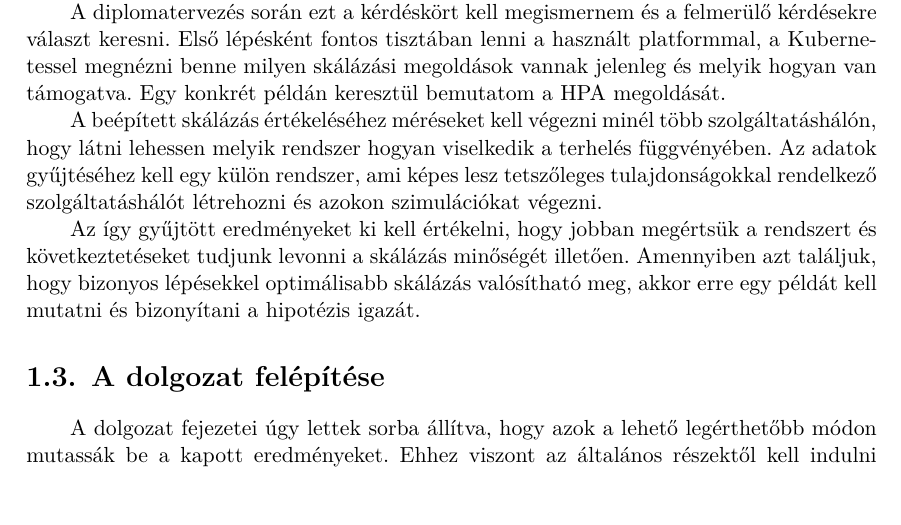
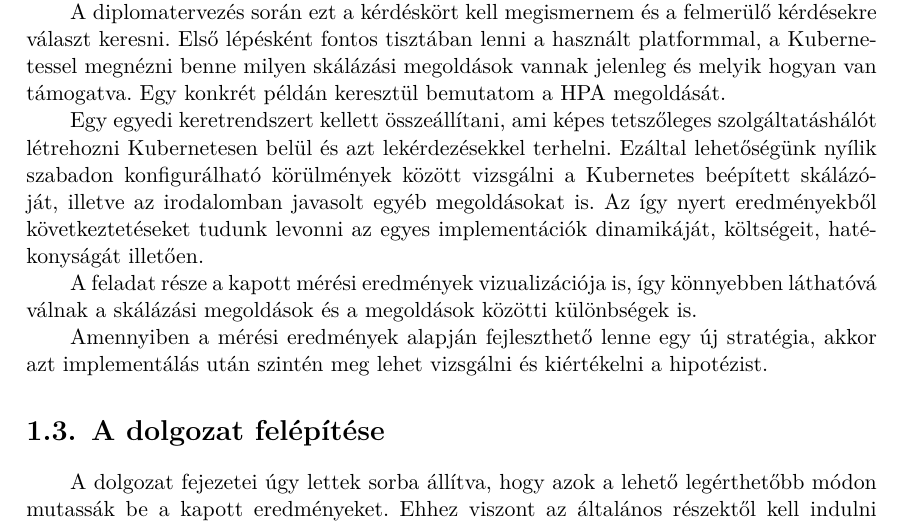
Before and after one commit to Tutkovics/Scaling_MSc, a LaTeX thesis (thesis/thesis.tex, which reads thesis/content/introduction.tex): part of page 4 of 22, cut so that both start at the same text. Compiled offline with XeLaTeX.

Commit message:
Extend my goals.

```diff
--- a/thesis/content/introduction.tex
+++ b/thesis/content/introduction.tex
@@ -28,19 +34,37 @@ A végbemenő tendenciaváltás egyik nagy szereplője a Kubernetes rendszer, am
 %----------------------------------------------------------------------------
 \section{Feladat meghatározása}
 %----------------------------------------------------------------------------
-A korábban említett paradigma váltással lépést kell tartani az alkalmazás üzemeltetésekor is. Fontos szempont az elkészült, mikro-szolgáltatásokból felépülő hálózat skálázásának kérdése. Ugye sokan választották az új megközelítést, mert ígérete szerint könnyen képes a beérkező kérések okozta terheléssel arányosan skálázódni.
+A korábban említett paradigma váltással lépést kell tartani az alkalmazás üzemeltetésekor is.
+Fontos szempont az elkészült, mikro-szolgáltatásokból felépülő hálózat skálázásának kérdése.
+Ugye sokan választották az új megközelítést, mert ígérete szerint könnyen képes a beérkező kérések okozta terheléssel arányosan skálázódni.
 Ez egy triviális feladat egészen addig amíg az egyes egységeket különálló, másokkal nem összefüggő részként kezeljük.
 Ezt megtehetjük és látszólag legtöbben meg is teszik komolyabb fennakadások nélkül.
 Azonban a valóság ennél jóval komplexebb. Figyelembe kell venni, hogyan kapcsolódnak egymáshoz a mikro-szolgáltatások, azok milyen és mennyi erőforrást használnak, mi történik a beérkező kérésekkel.
 Látható, hogy pár paramétert bevéve az egyenletbe már nem is könnyű feladat.
 Különösen megnehezíti a feladatot, ha a rendelkezésre álló erőforrásokat (például: processzor, memória, hálózat, I/O) globálisan optimálisan szeretnénk elosztani, hogy a lehető legjobb kiszolgálást tudja biztosítani a rendszer.
 
-A diplomatervezés során ezt a kérdéskört kell megismernem és a felmerülő kérdésekre választ keresni. Első lépésként fontos tisztában lenni a használt platformmal, a Kubernetessel megnézni benne milyen skálázási megoldások vannak jelenleg és melyik hogyan van támogatva. Egy konkrét példán keresztül bemutatom a HPA megoldását.
+A diplomatervezés során ezt a kérdéskört kell megismernem és a felmerülő kérdésekre választ keresni.
+Első lépésként fontos tisztában lenni a használt platformmal, a Kubernetessel megnézni benne milyen skálázási megoldások vannak jelenleg és melyik hogyan van támogatva.
+Egy konkrét példán keresztül bemutatom a HPA megoldását.
 
-A beépített skálázás értékeléséhez méréseket kell végezni minél több szolgáltatáshálón, hogy látni lehessen melyik rendszer hogyan viselkedik a terhelés függvényében. Az adatok gyűjtéséhez kell egy külön rendszer, ami képes lesz tetszőleges tulajdonságokkal rendelkező szolgáltatáshálót létrehozni és azokon szimulációkat végezni.
+Egy egyedi keretrendszert kellett összeállítani, ami képes tetszőleges szolgáltatáshálót létrehozni
+Kubernetesen belül és azt lekérdezésekkel terhelni. Ezáltal lehetőségünk nyílik szabadon
+konfigurálható körülmények között vizsgálni a Kubernetes beépített skálázóját, illetve az
+irodalomban javasolt egyéb megoldásokat is. Az így nyert eredményekből következtetéseket tudunk
+levonni az egyes implementációk dinamikáját, költségeit, hatékonyságát illetően.
 
-Az így gyűjtött eredményeket ki kell értékelni, hogy jobban megértsük a rendszert és következtetéseket tudjunk levonni a skálázás minőségét illetően. Amennyiben azt találjuk, hogy bizonyos lépésekkel optimálisabb skálázás valósítható meg, akkor erre egy példát kell mutatni és bizonyítani a hipotézis igazát.
+A feladat része a kapott mérési eredmények vizualizációja is, így könnyebben láthatóvá válnak a
+skálázási megoldások és a megoldások közötti különbségek is.
 
+Amennyiben a mérési eredmények alapján fejleszthető lenne egy új stratégia, akkor azt implementálás
+után szintén meg lehet vizsgálni és kiértékelni a hipotézist.
+
+%A beépített skálázás értékeléséhez méréseket kell végezni minél több szolgáltatáshálón, hogy látni lehessen melyik rendszer hogyan viselkedik a terhelés függvényében.
+%Az adatok gyűjtéséhez kell egy külön rendszer, ami képes lesz tetszőleges tulajdonságokkal rendelkező szolgáltatáshálót létrehozni és azokon szimulációkat végezni.
+
+%Az így gyűjtött eredményeket ki kell értékelni, hogy jobban megértsük a rendszert és következtetéseket tudjunk levonni a skálázás minőségét illetően.
+%Amennyiben azt találjuk, hogy bizonyos lépésekkel optimálisabb skálázás valósítható meg, akkor erre
+%egy példát kell mutatni és bizonyítani a hipotézis igazát.
 
 %----------------------------------------------------------------------------
 \section{A dolgozat felépítése}
```
Also changed, not shown: thesis/thesis.tex (+0 -3 lines), thesis/content/introduction.tex (12 more changed lines).
